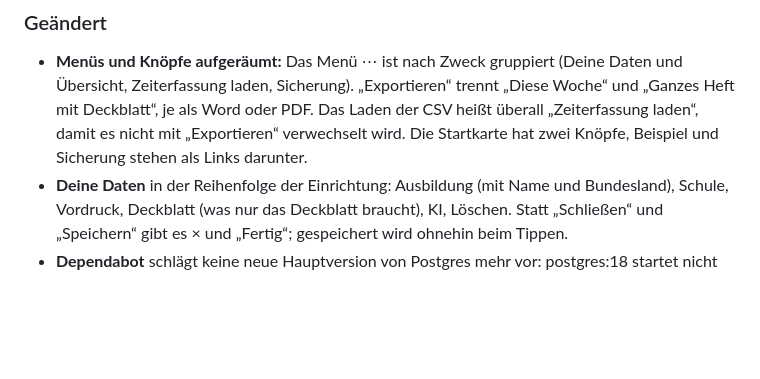
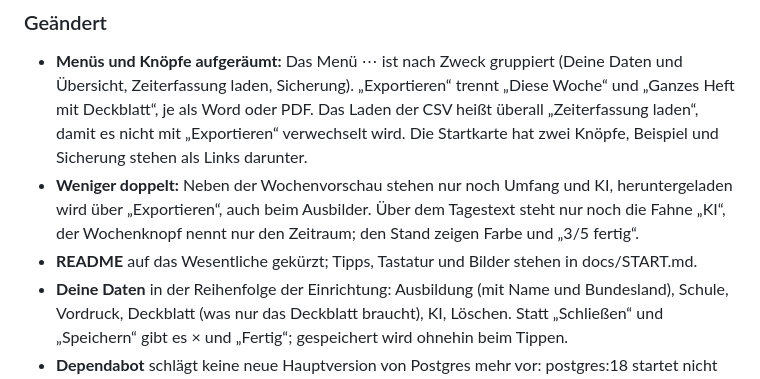
Before and after one commit to SergeyZakh/Ausbildungs-Berichtsheft, a Markdown page: CHANGELOG.md, the part around the change. GitHub-like rendering; blank space fills up the shorter version.

Commit message:
CHANGELOG: das Aufräumen unter „Geändert“
Co-Authored-By: Claude Opus 5.5 <noreply@anthropic.com>

```diff
--- a/CHANGELOG.md
+++ b/CHANGELOG.md
@@ -51,6 +51,10 @@ Werkzeug arbeitet. Was im Browser gespeichert ist, bleibt ladbar.
   Deckblatt“, je als Word oder PDF. Das Laden der CSV heißt überall „Zeiterfassung laden“, damit es
   nicht mit „Exportieren“ verwechselt wird. Die Startkarte hat zwei Knöpfe, Beispiel und Sicherung
   stehen als Links darunter.
+- **Weniger doppelt:** Neben der Wochenvorschau stehen nur noch Umfang und KI, heruntergeladen wird
+  über „Exportieren“, auch beim Ausbilder. Über dem Tagestext steht nur noch die Fahne „KI“, der
+  Wochenknopf nennt nur den Zeitraum; den Stand zeigen Farbe und „3/5 fertig“.
+- **README** auf das Wesentliche gekürzt; Tipps, Tastatur und Bilder stehen in docs/START.md.
 - **Deine Daten** in der Reihenfolge der Einrichtung: Ausbildung (mit Name und Bundesland), Schule,
   Vordruck, Deckblatt (was nur das Deckblatt braucht), KI, Löschen. Statt „Schließen“ und „Speichern“
   gibt es × und „Fertig“; gespeichert wird ohnehin beim Tippen.
```
